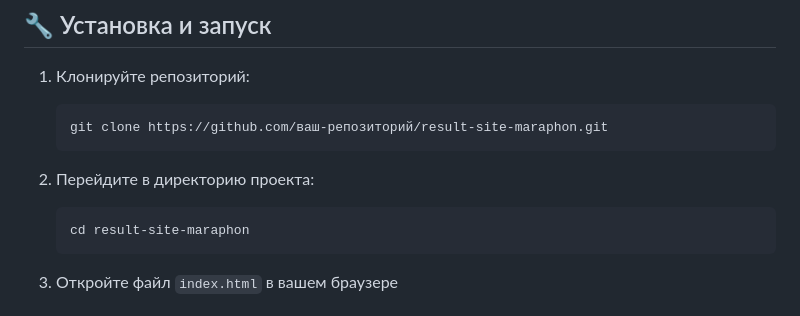
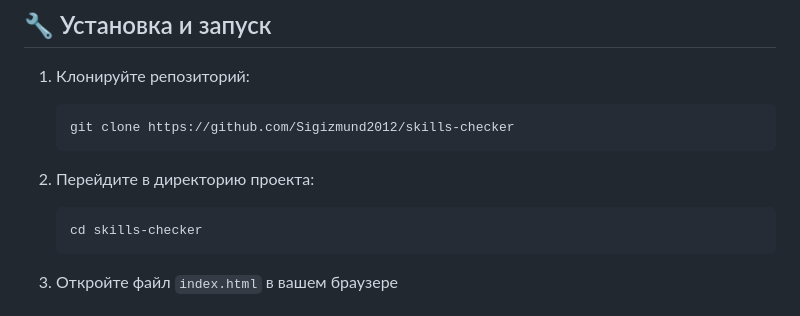
Before and after one commit to Sigizmund2012/skills-checker, a Markdown page: README.md, the part around the change. Rendered like a GitHub page.

Commit message:
Rewrite repository url

````diff
--- a/README.md
+++ b/README.md
@@ -88,13 +88,13 @@ result-site-maraphon/
 1. Клонируйте репозиторий:
 
    ```bash
-   git clone https://github.com/ваш-репозиторий/result-site-maraphon.git
+   git clone https://github.com/Sigizmund2012/skills-checker
    ```
 
 2. Перейдите в директорию проекта:
 
    ```bash
-   cd result-site-maraphon
+   cd skills-checker
    ```
 
 3. Откройте файл `index.html` в вашем браузере
````
